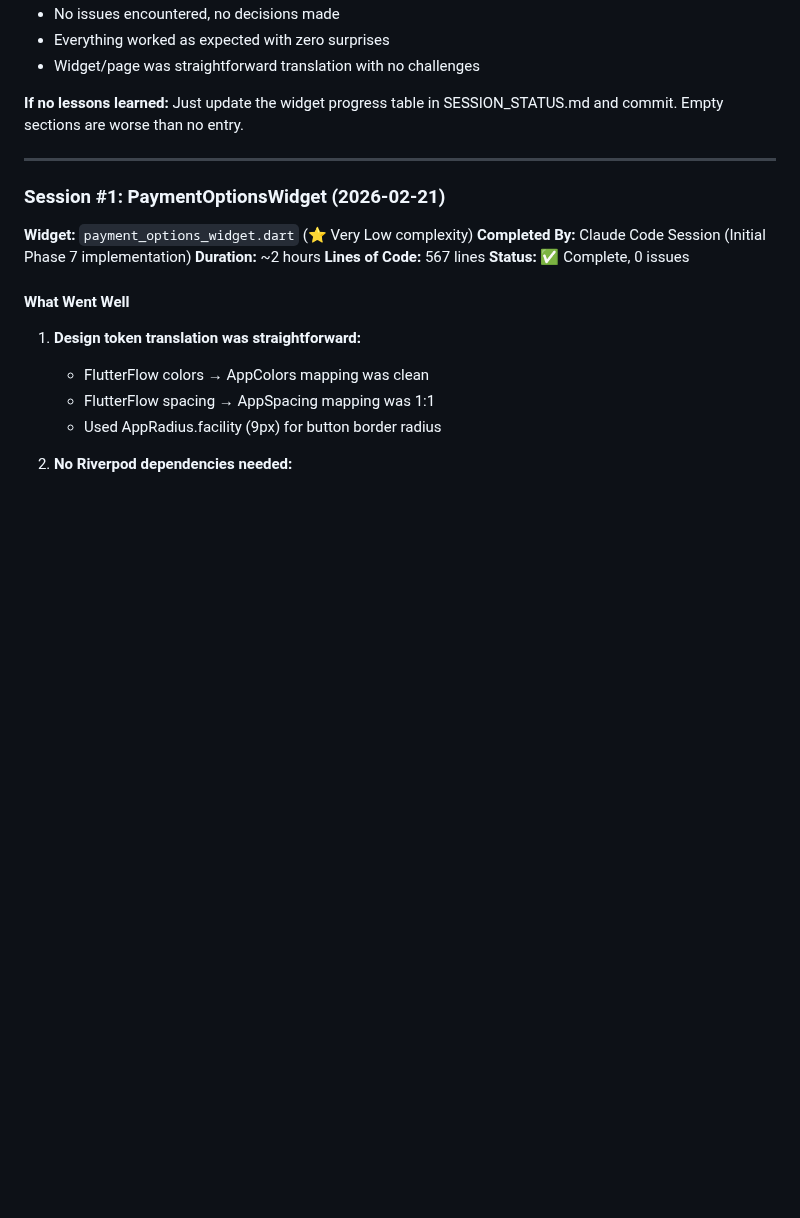
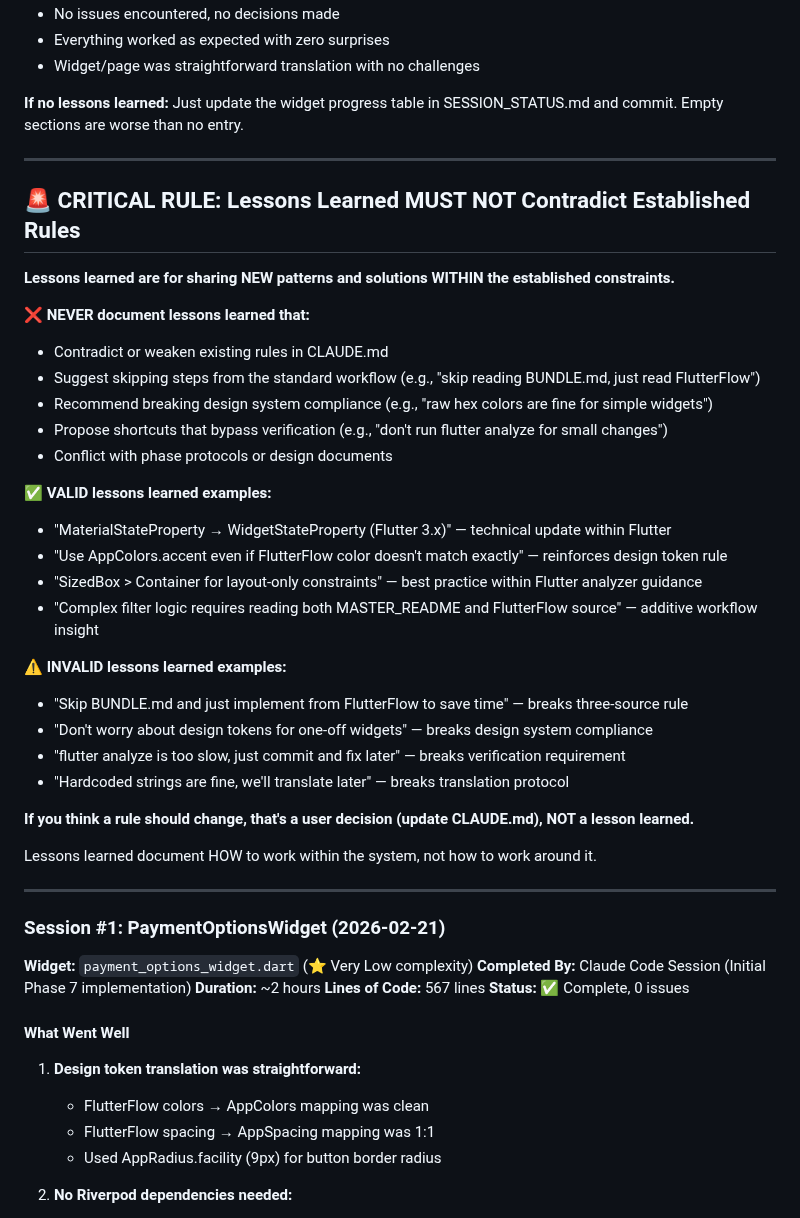
Before and after one commit to Andreasams/JourneyMate_manual, a Markdown page: _reference/PHASE7_LESSONS_LEARNED.md, the part around the change. Drawn GitHub-style; blank space fills up the shorter version.

Commit message:
docs: add critical rule - lessons learned must not contradict established rules
- Lessons learned are for NEW patterns WITHIN constraints, not shortcuts around them
- NEVER document lessons that skip workflow steps or break design system
- If a rule should change, that's a user decision (update CLAUDE.md), not a lesson learned
- Examples of valid vs invalid lessons learned to guide future sessions
- Prevents sessions from inadvertently introducing anti-patterns as 'learnings'

```diff
--- a/_reference/PHASE7_LESSONS_LEARNED.md
+++ b/_reference/PHASE7_LESSONS_LEARNED.md
@@ -86,6 +86,35 @@ Every Phase 7 session MUST follow this workflow:
 - Widget/page was straightforward translation with no challenges
 
 **If no lessons learned:** Just update the widget progress table in SESSION_STATUS.md and commit. Empty sections are worse than no entry.
+
+---
+
+## 🚨 CRITICAL RULE: Lessons Learned MUST NOT Contradict Established Rules
+
+**Lessons learned are for sharing NEW patterns and solutions WITHIN the established constraints.**
+
+**❌ NEVER document lessons learned that:**
+- Contradict or weaken existing rules in CLAUDE.md
+- Suggest skipping steps from the standard workflow (e.g., "skip reading BUNDLE.md, just read FlutterFlow")
+- Recommend breaking design system compliance (e.g., "raw hex colors are fine for simple widgets")
+- Propose shortcuts that bypass verification (e.g., "don't run flutter analyze for small changes")
+- Conflict with phase protocols or design documents
+
+**✅ VALID lessons learned examples:**
+- "MaterialStateProperty → WidgetStateProperty (Flutter 3.x)" — technical update within Flutter
+- "Use AppColors.accent even if FlutterFlow color doesn't match exactly" — reinforces design token rule
+- "SizedBox > Container for layout-only constraints" — best practice within Flutter analyzer guidance
+- "Complex filter logic requires reading both MASTER_README and FlutterFlow source" — additive workflow insight
+
+**⚠️ INVALID lessons learned examples:**
+- "Skip BUNDLE.md and just implement from FlutterFlow to save time" — breaks three-source rule
+- "Don't worry about design tokens for one-off widgets" — breaks design system compliance
+- "flutter analyze is too slow, just commit and fix later" — breaks verification requirement
+- "Hardcoded strings are fine, we'll translate later" — breaks translation protocol
+
+**If you think a rule should change, that's a user decision (update CLAUDE.md), NOT a lesson learned.**
+
+Lessons learned document HOW to work within the system, not how to work around it.
 
 ---
 
```
